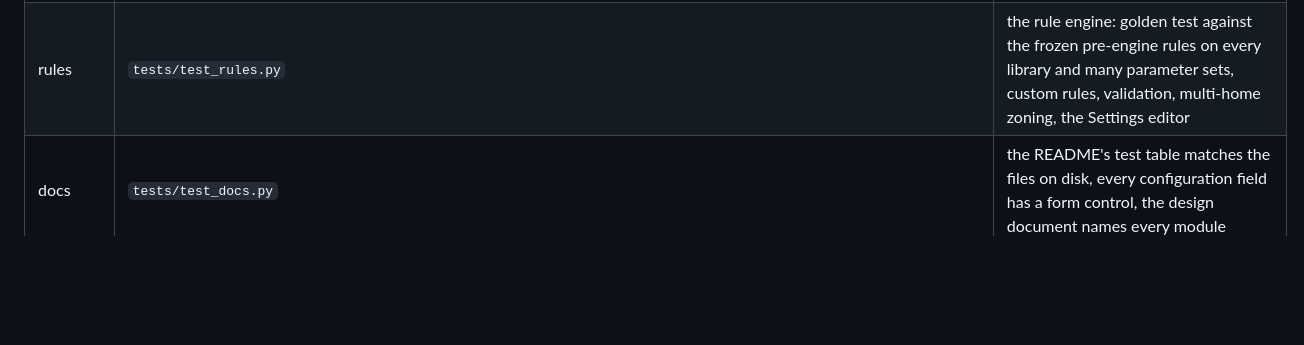
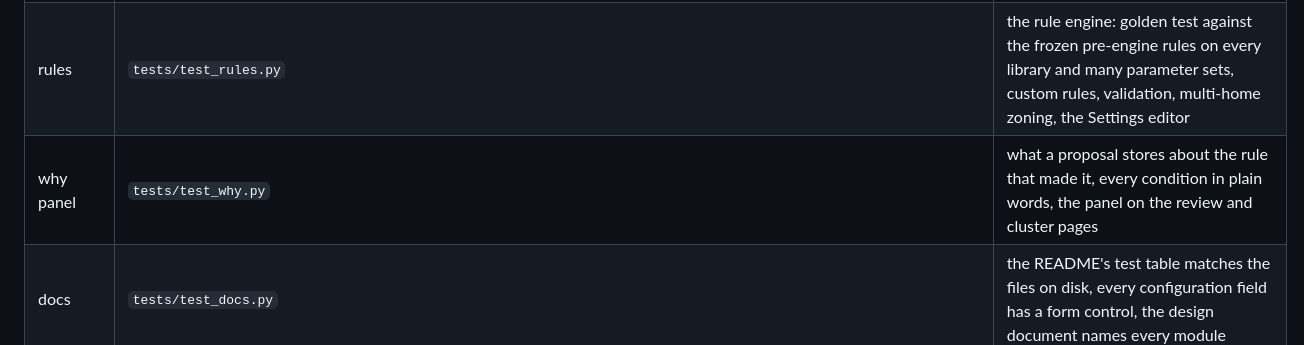
Before and after one commit to PhilippMundhenk/photosort, a Markdown page: README.md, the part around the change. GitHub-like rendering; blank space fills up the shorter version.

Commit message:
README lists tests/test_why.py
Co-Authored-By: Claude Opus 5.5 <noreply@anthropic.com>

```diff
--- a/README.md
+++ b/README.md
@@ -169,6 +169,7 @@ docker compose -f docker-compose.test.yml run --rm tests pytest -m e2e -v
 | smoke | `python -m tests.smoke` | one synthetic end-to-end run without pytest |
 | journal | `tests/test_journal.py` | every action is one batch of file operations; revert of a batch, of one file, of a revert; skipped files reported; dry-run refused; the History page |
 | rules | `tests/test_rules.py` | the rule engine: golden test against the frozen pre-engine rules on every library and many parameter sets, custom rules, validation, multi-home zoning, the Settings editor |
+| why panel | `tests/test_why.py` | what a proposal stores about the rule that made it, every condition in plain words, the panel on the review and cluster pages |
 | docs | `tests/test_docs.py` | the README's test table matches the files on disk, every configuration field has a form control, the design document names every module |
 | coverage | the test image's default command | line and branch coverage of `app/` must stay at 99 % or above (it is 100 % as of 2026-09-29); `tests/e2e/test_script_coverage.py` measures how much of `ui.js` one browser session executes (99 % or above; every function runs); `tests/test_templates.py` renders every template branch; CI also starts the published runtime image and calls every page |
 
```
